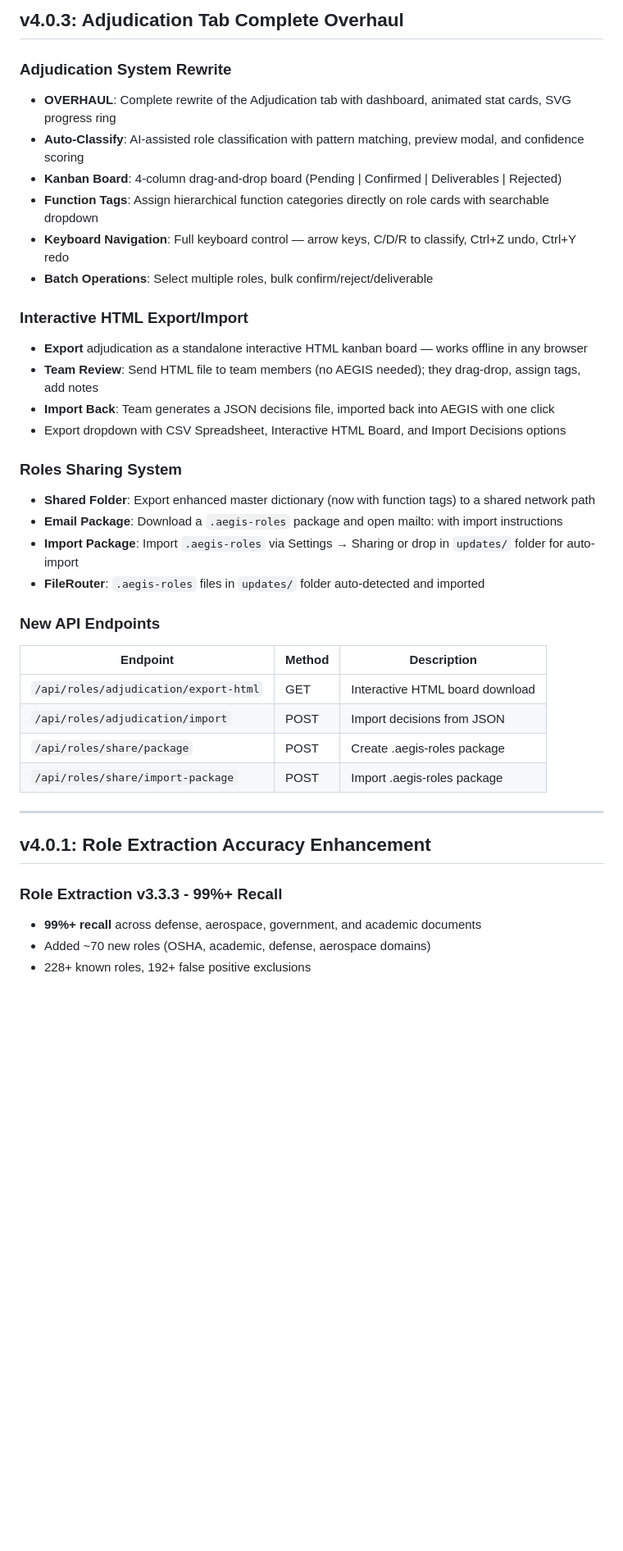
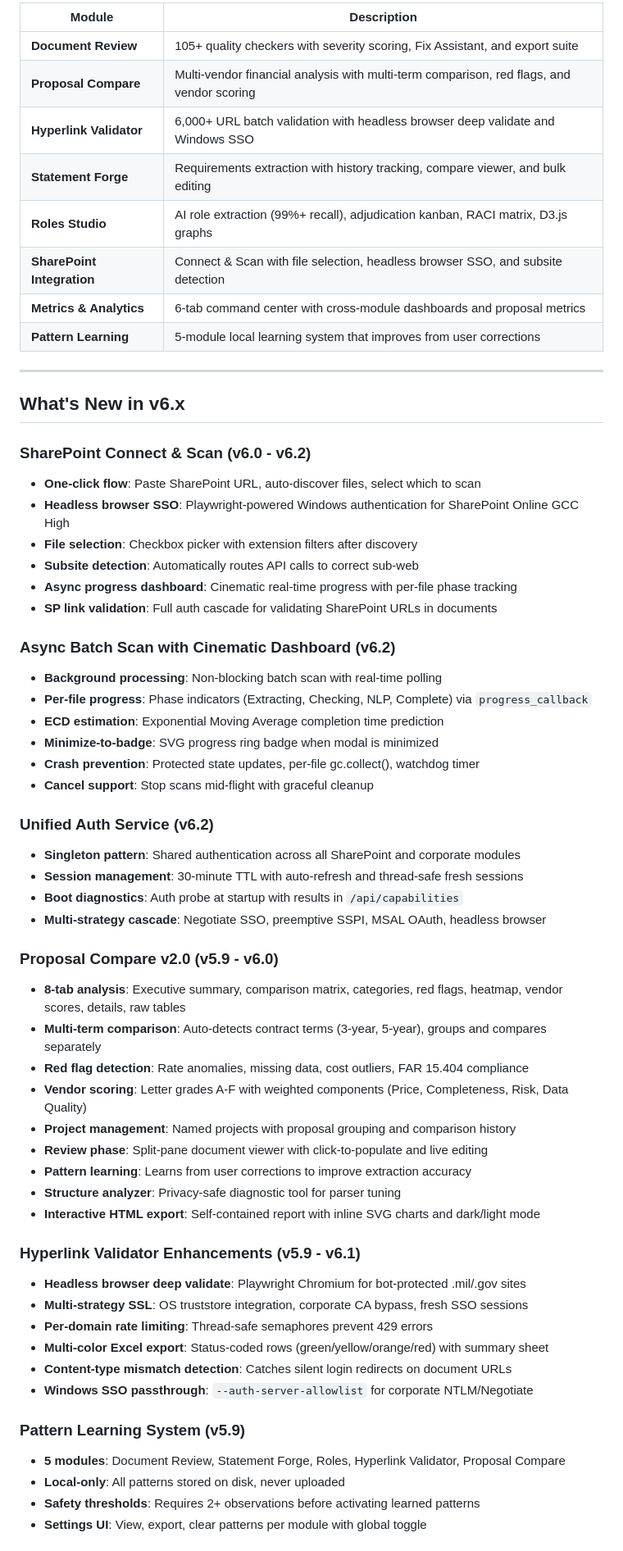
Before and after one commit to nicholasgeorgeson-prog/AEGIS, a Markdown page: README.md, the part around one of its changes. Shown at 82% size. Rendered like a GitHub page; blank space fills up the shorter version.

Commit message:
Update README.md to v6.2.9 — comprehensive feature documentation

```diff
--- a/README.md
+++ b/README.md
@@ -46,38 +11,62 @@ Enterprise-grade document analysis and compliance verification platform for aero
-## v4.0.3: Adjudication Tab Complete Overhaul
-
-### Adjudication System Rewrite
-- **OVERHAUL**: Complete rewrite of the Adjudication tab with dashboard, animated stat cards, SVG progress ring
-- **Auto-Classify**: AI-assisted role classification with pattern matching, preview modal, and confidence scoring
-- **Kanban Board**: 4-column drag-and-drop board (Pending | Confirmed | Deliverables | Rejected)
-- **Function Tags**: Assign hierarchical function categories directly on role cards with searchable dropdown
-- **Keyboard Navigation**: Full keyboard control — arrow keys, C/D/R to classify, Ctrl+Z undo, Ctrl+Y redo
-- **Batch Operations**: Select multiple roles, bulk confirm/reject/deliverable
-
-### Interactive HTML Export/Import
-- **Export** adjudication as a standalone interactive HTML kanban board — works offline in any browser
-- **Team Review**: Send HTML file to team members (no AEGIS needed); they drag-drop, assign tags, add notes
-- **Import Back**: Team generates a JSON decisions file, imported back into AEGIS with one click
-- Export dropdown with CSV Spreadsheet, Interactive HTML Board, and Import Decisions options
-
-### Roles Sharing System
-- **Shared Folder**: Export enhanced master dictionary (now with function tags) to a shared network path
-- **Email Package**: Download a `.aegis-roles` package and open mailto: with import instructions
-- **Import Package**: Import `.aegis-roles` via Settings → Sharing or drop in `updates/` folder for auto-import
-- **FileRouter**: `.aegis-roles` files in `updates/` folder auto-detected and imported
-
-### New API Endpoints
-| Endpoint | Method | Description |
-|----------|--------|-------------|
-| `/api/roles/adjudication/export-html` | GET | Interactive HTML board download |
-| `/api/roles/adjudication/import` | POST | Import decisions from JSON |
-| `/api/roles/share/package` | POST | Create .aegis-roles package |
-| `/api/roles/share/import-package` | POST | Import .aegis-roles package |
+| Module | Description |
+|--------|-------------|
+| **Document Review** | 105+ quality checkers with severity scoring, Fix Assistant, and export suite |
+| **Proposal Compare** | Multi-vendor financial analysis with multi-term comparison, red flags, and vendor scoring |
+| **Hyperlink Validator** | 6,000+ URL batch validation with headless browser deep validate and Windows SSO |
+| **Statement Forge** | Requirements extraction with history tracking, compare viewer, and bulk editing |
+| **Roles Studio** | AI role extraction (99%+ recall), adjudication kanban, RACI matrix, D3.js graphs |
+| **SharePoint Integration** | Connect & Scan with file selection, headless browser SSO, and subsite detection |
+| **Metrics & Analytics** | 6-tab command center with cross-module dashboards and proposal metrics |
+| **Pattern Learning** | 5-module local learning system that improves from user corrections |
 
 ---
 
-## v4.0.1: Role Extraction Accuracy Enhancement
+## What's New in v6.x
 
-### Role Extraction v3.3.3 - 99%+ Recall
-- **99%+ recall** across defense, aerospace, government, and academic documents
-- Added ~70 new roles (OSHA, academic, defense, aerospace domains)
-- 228+ known roles, 192+ false positive exclusions
+### SharePoint Connect & Scan (v6.0 - v6.2)
+- **One-click flow**: Paste SharePoint URL, auto-discover files, select which to scan
+- **Headless browser SSO**: Playwright-powered Windows authentication for SharePoint Online GCC High
+- **File selection**: Checkbox picker with extension filters after discovery
+- **Subsite detection**: Automatically routes API calls to correct sub-web
+- **Async progress dashboard**: Cinematic real-time progress with per-file phase tracking
+- **SP link validation**: Full auth cascade for validating SharePoint URLs in documents
+
+### Async Batch Scan with Cinematic Dashboard (v6.2)
+- **Background processing**: Non-blocking batch scan with real-time polling
+- **Per-file progress**: Phase indicators (Extracting, Checking, NLP, Complete) via `progress_callback`
+- **ECD estimation**: Exponential Moving Average completion time prediction
+- **Minimize-to-badge**: SVG progress ring badge when modal is minimized
+- **Crash prevention**: Protected state updates, per-file gc.collect(), watchdog timer
+- **Cancel support**: Stop scans mid-flight with graceful cleanup
+
+### Unified Auth Service (v6.2)
+- **Singleton pattern**: Shared authentication across all SharePoint and corporate modules
+- **Session management**: 30-minute TTL with auto-refresh and thread-safe fresh sessions
+- **Boot diagnostics**: Auth probe at startup with results in `/api/capabilities`
+- **Multi-strategy cascade**: Negotiate SSO, preemptive SSPI, MSAL OAuth, headless browser
+
+### Proposal Compare v2.0 (v5.9 - v6.0)
+- **8-tab analysis**: Executive summary, comparison matrix, categories, red flags, heatmap, vendor scores, details, raw tables
+- **Multi-term comparison**: Auto-detects contract terms (3-year, 5-year), groups and compares separately
+- **Red flag detection**: Rate anomalies, missing data, cost outliers, FAR 15.404 compliance
+- **Vendor scoring**: Letter grades A-F with weighted components (Price, Completeness, Risk, Data Quality)
+- **Project management**: Named projects with proposal grouping and comparison history
+- **Review phase**: Split-pane document viewer with click-to-populate and live editing
+- **Pattern learning**: Learns from user corrections to improve extraction accuracy
+- **Structure analyzer**: Privacy-safe diagnostic tool for parser tuning
+- **Interactive HTML export**: Self-contained report with inline SVG charts and dark/light mode
+
+### Hyperlink Validator Enhancements (v5.9 - v6.1)
+- **Headless browser deep validate**: Playwright Chromium for bot-protected .mil/.gov sites
+- **Multi-strategy SSL**: OS truststore integration, corporate CA bypass, fresh SSO sessions
+- **Per-domain rate limiting**: Thread-safe semaphores prevent 429 errors
+- **Multi-color Excel export**: Status-coded rows (green/yellow/orange/red) with summary sheet
+- **Content-type mismatch detection**: Catches silent login redirects on document URLs
+- **Windows SSO passthrough**: `--auth-server-allowlist` for corporate NTLM/Negotiate
+
+### Pattern Learning System (v5.9)
+- **5 modules**: Document Review, Statement Forge, Roles, Hyperlink Validator, Proposal Compare
+- **Local-only**: All patterns stored on disk, never uploaded
+- **Safety thresholds**: Requires 2+ observations before activating learned patterns
+- **Settings UI**: View, export, clear patterns per module with global toggle
+
```
Also changed, not shown: other parts of README.md (+177 -377 lines).
